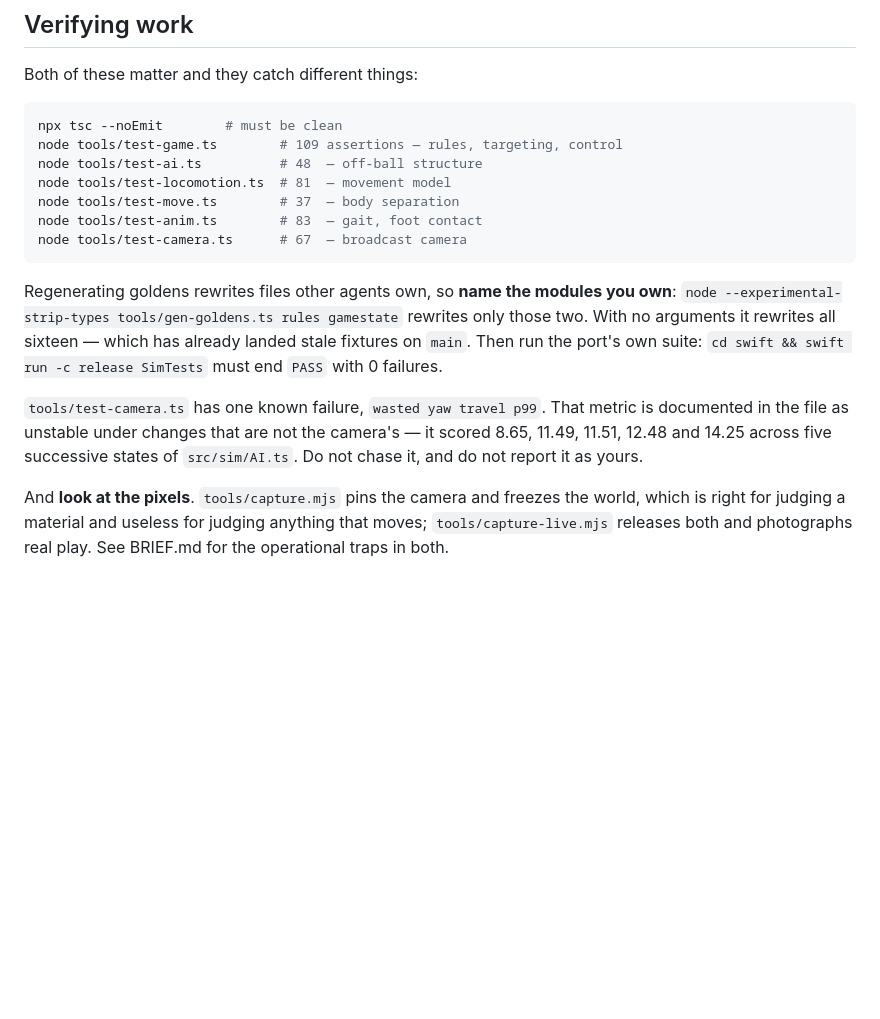
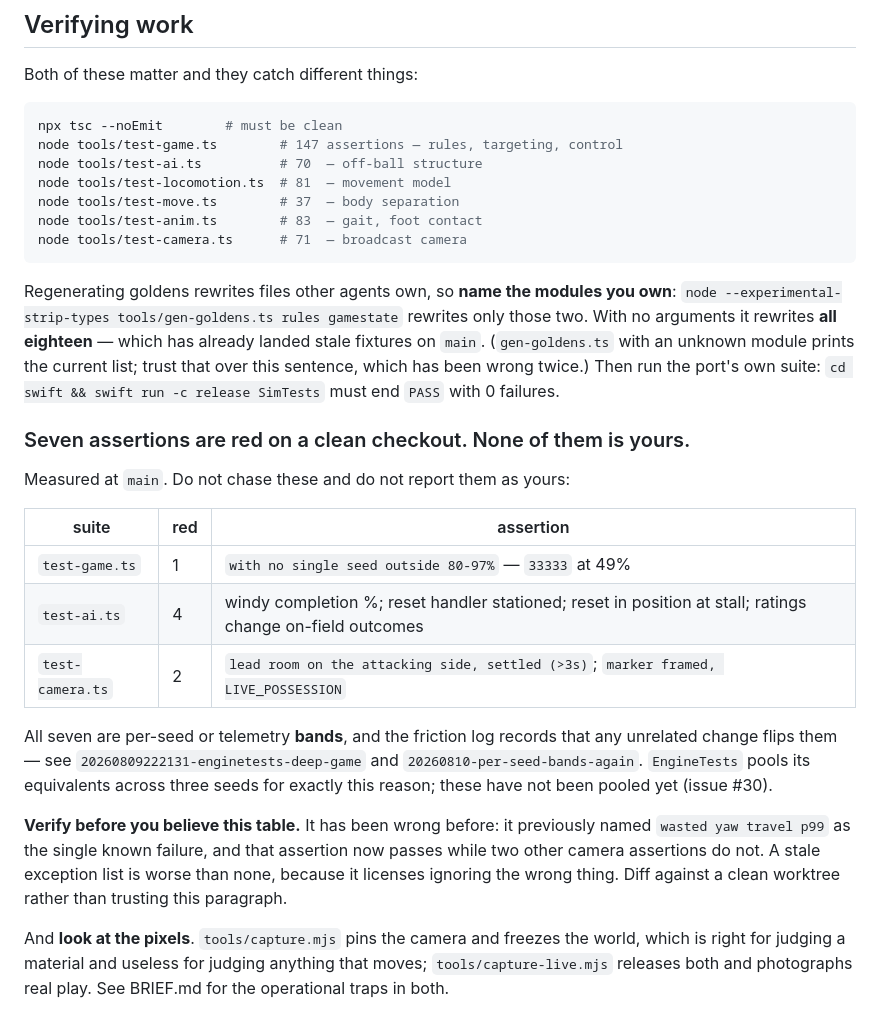
Before and after one commit to gsiener/disc, a Markdown page: AGENTS.md, the part around the change. GitHub-like rendering; blank space fills up the shorter version.

````diff
--- a/AGENTS.md
+++ b/AGENTS.md
@@ -98,24 +98,42 @@ Both of these matter and they catch different things:
 
 ```sh
 npx tsc --noEmit        # must be clean
-node tools/test-game.ts        # 109 assertions — rules, targeting, control
-node tools/test-ai.ts          # 48  — off-ball structure
+node tools/test-game.ts        # 147 assertions — rules, targeting, control
+node tools/test-ai.ts          # 70  — off-ball structure
 node tools/test-locomotion.ts  # 81  — movement model
 node tools/test-move.ts        # 37  — body separation
 node tools/test-anim.ts        # 83  — gait, foot contact
-node tools/test-camera.ts      # 67  — broadcast camera
+node tools/test-camera.ts      # 71  — broadcast camera
 ```
 
 Regenerating goldens rewrites files other agents own, so **name the modules you
 own**: `node --experimental-strip-types tools/gen-goldens.ts rules gamestate`
-rewrites only those two. With no arguments it rewrites all sixteen — which has
-already landed stale fixtures on `main`. Then run the port's own suite:
+rewrites only those two. With no arguments it rewrites **all eighteen** — which
+has already landed stale fixtures on `main`. (`gen-goldens.ts` with an unknown
+module prints the current list; trust that over this sentence, which has been
+wrong twice.) Then run the port's own suite:
 `cd swift && swift run -c release SimTests` must end `PASS` with 0 failures.
 
-`tools/test-camera.ts` has one known failure, `wasted yaw travel p99`. That
-metric is documented in the file as unstable under changes that are not the
-camera's — it scored 8.65, 11.49, 11.51, 12.48 and 14.25 across five successive
-states of `src/sim/AI.ts`. Do not chase it, and do not report it as yours.
+### Seven assertions are red on a clean checkout. None of them is yours.
+
+Measured at `main`. Do not chase these and do not report them as yours:
+
+| suite | red | assertion |
+|---|---|---|
+| `test-game.ts` | 1 | `with no single seed outside 80-97%` — `33333` at 49% |
+| `test-ai.ts` | 4 | windy completion %; reset handler stationed; reset in position at stall; ratings change on-field outcomes |
+| `test-camera.ts` | 2 | `lead room on the attacking side, settled (>3s)`; `marker framed, LIVE_POSSESSION` |
+
+All seven are per-seed or telemetry **bands**, and the friction log records that
+any unrelated change flips them — see `20260809222131-enginetests-deep-game` and
+`20260810-per-seed-bands-again`. `EngineTests` pools its equivalents across three
+seeds for exactly this reason; these have not been pooled yet (issue #30).
+
+**Verify before you believe this table.** It has been wrong before: it previously
+named `wasted yaw travel p99` as the single known failure, and that assertion now
+passes while two other camera assertions do not. A stale exception list is worse
+than none, because it licenses ignoring the wrong thing. Diff against a clean
+worktree rather than trusting this paragraph.
 
 And **look at the pixels**. `tools/capture.mjs` pins the camera and freezes the
 world, which is right for judging a material and useless for judging anything
````
Also changed, not shown: BRIEF.md (+68 -7 lines).
